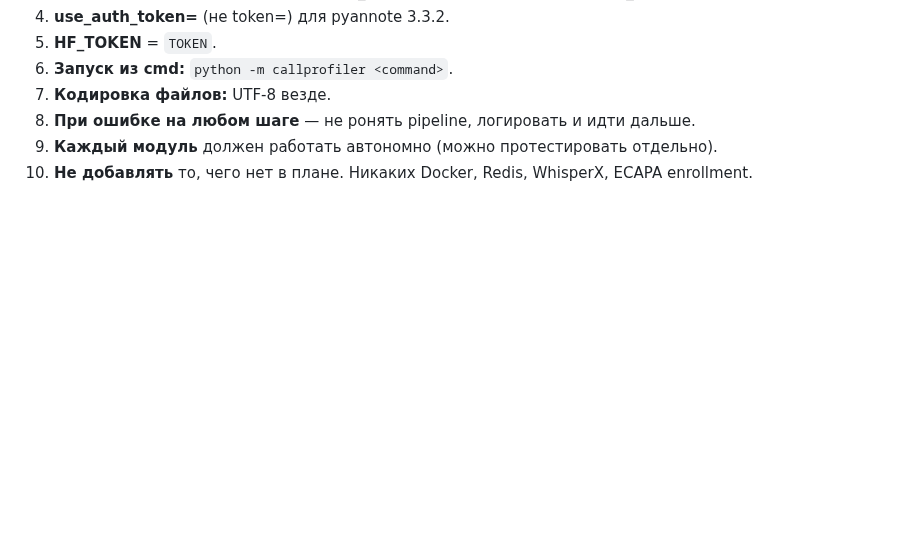
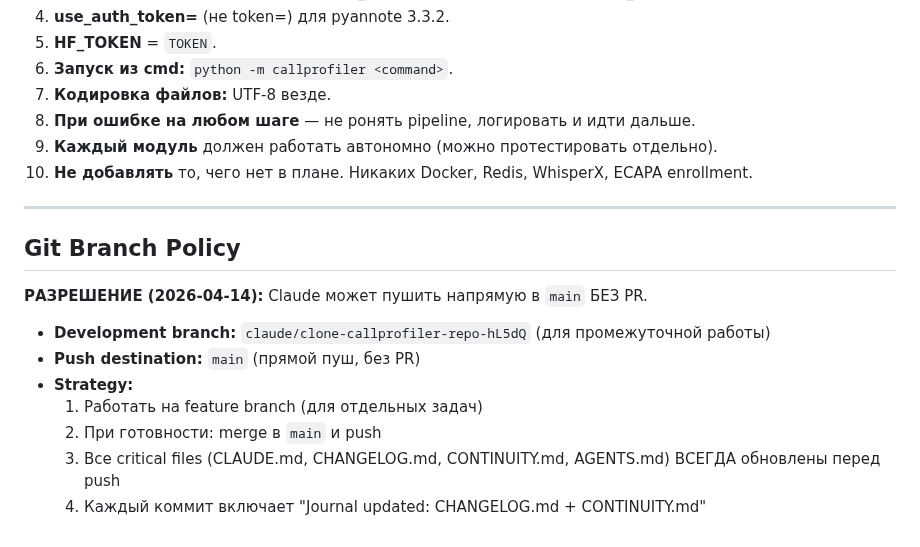
Before and after one commit to SergioTheFirst/callprofiler, a Markdown page: CLAUDE.md, the part around the change. Drawn GitHub-style; blank space fills up the shorter version.

Commit message:
Update: Direct push to main now authorized
Added Git Branch Policy section to CLAUDE.md:
- Permission granted (2026-04-14): Claude can push directly to main
- No PR requirement going forward
- Feature branches still used for intermediate work
- All journals (CHANGELOG, CONTINUITY) updated before each push

Journal updated: CLAUDE.md

https://claude.ai/code/session_01FHgrtj9QcP9CW47mXNhYAv

```diff
--- a/CLAUDE.md
+++ b/CLAUDE.md
@@ -673,3 +673,17 @@ python -m callprofiler watch
 8. **При ошибке на любом шаге** — не ронять pipeline, логировать и идти дальше.
 9. **Каждый модуль** должен работать автономно (можно протестировать отдельно).
 10. **Не добавлять** то, чего нет в плане. Никаких Docker, Redis, WhisperX, ECAPA enrollment.
+
+---
+
+## Git Branch Policy
+
+**РАЗРЕШЕНИЕ (2026-04-14):** Claude может пушить напрямую в `main` БЕЗ PR.
+
+- **Development branch:** `claude/clone-callprofiler-repo-hL5dQ` (для промежуточной работы)
+- **Push destination:** `main` (прямой пуш, без PR)
+- **Strategy:**
+  1. Работать на feature branch (для отдельных задач)
+  2. При готовности: merge в `main` и push
+  3. Все critical files (CLAUDE.md, CHANGELOG.md, CONTINUITY.md, AGENTS.md) ВСЕГДА обновлены перед push
+  4. Каждый коммит включает "Journal updated: CHANGELOG.md + CONTINUITY.md"
```
